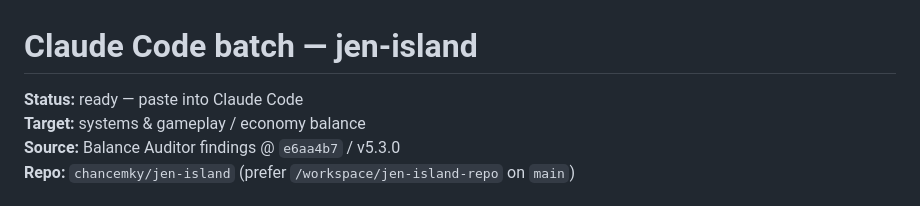
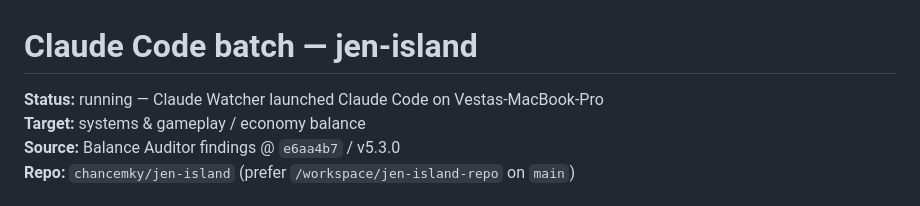
Before and after one commit to chancemky/jen-island, a Markdown page: claude-batch.md, the part around the change. GitHub-like rendering.

Commit message:
Mark claude-batch.md Status running (Claude Watcher launch)

```diff
--- a/claude-batch.md
+++ b/claude-batch.md
@@ -1,6 +1,6 @@
 # Claude Code batch — jen-island
 
-**Status:** ready — paste into Claude Code
+**Status:** running — Claude Watcher launched Claude Code on Vestas-MacBook-Pro
 **Target:** systems & gameplay / economy balance
 **Source:** Balance Auditor findings @ `e6aa4b7` / v5.3.0
 **Repo:** `chancemky/jen-island` (prefer `/workspace/jen-island-repo` on `main`)
```
